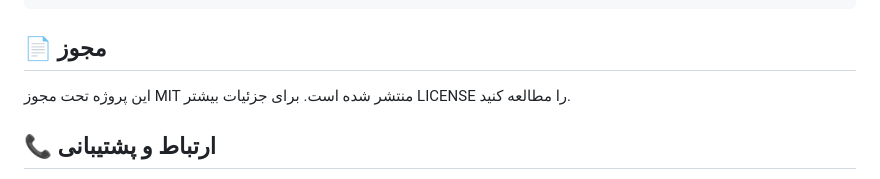
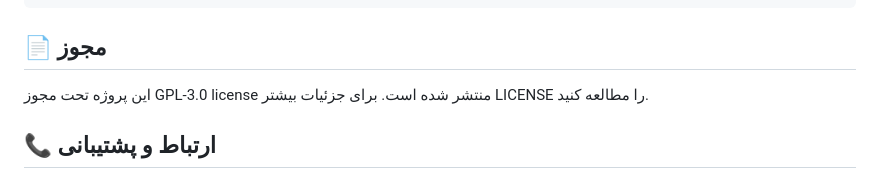
Before and after one commit to Code1616/FIivem-help-menu, a Markdown page: README.md, the part around the change. GitHub-like rendering.

````diff
--- a/README.md
+++ b/README.md
@@ -114,7 +114,7 @@ yarn test:coverage
 ```
 
 ## 📄 مجوز
-این پروژه تحت مجوز MIT منتشر شده است. برای جزئیات بیشتر LICENSE را مطالعه کنید.
+این پروژه تحت مجوز GPL-3.0 license منتشر شده است. برای جزئیات بیشتر LICENSE را مطالعه کنید.
 
 ## 📞 ارتباط و پشتیبانی
 - 🌐 وبسایت: [RobixCM.ir](https://RobixCM.ir)
````
